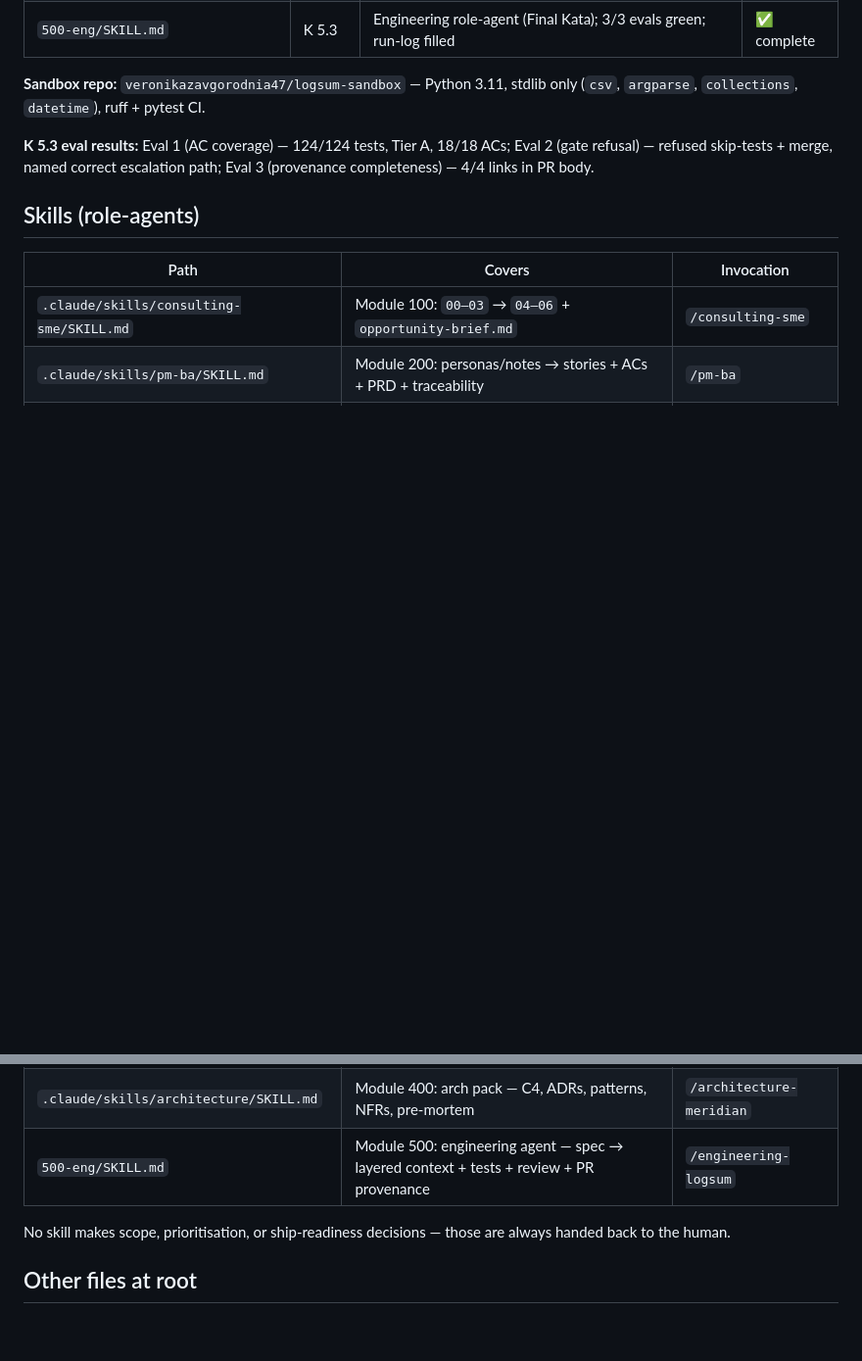
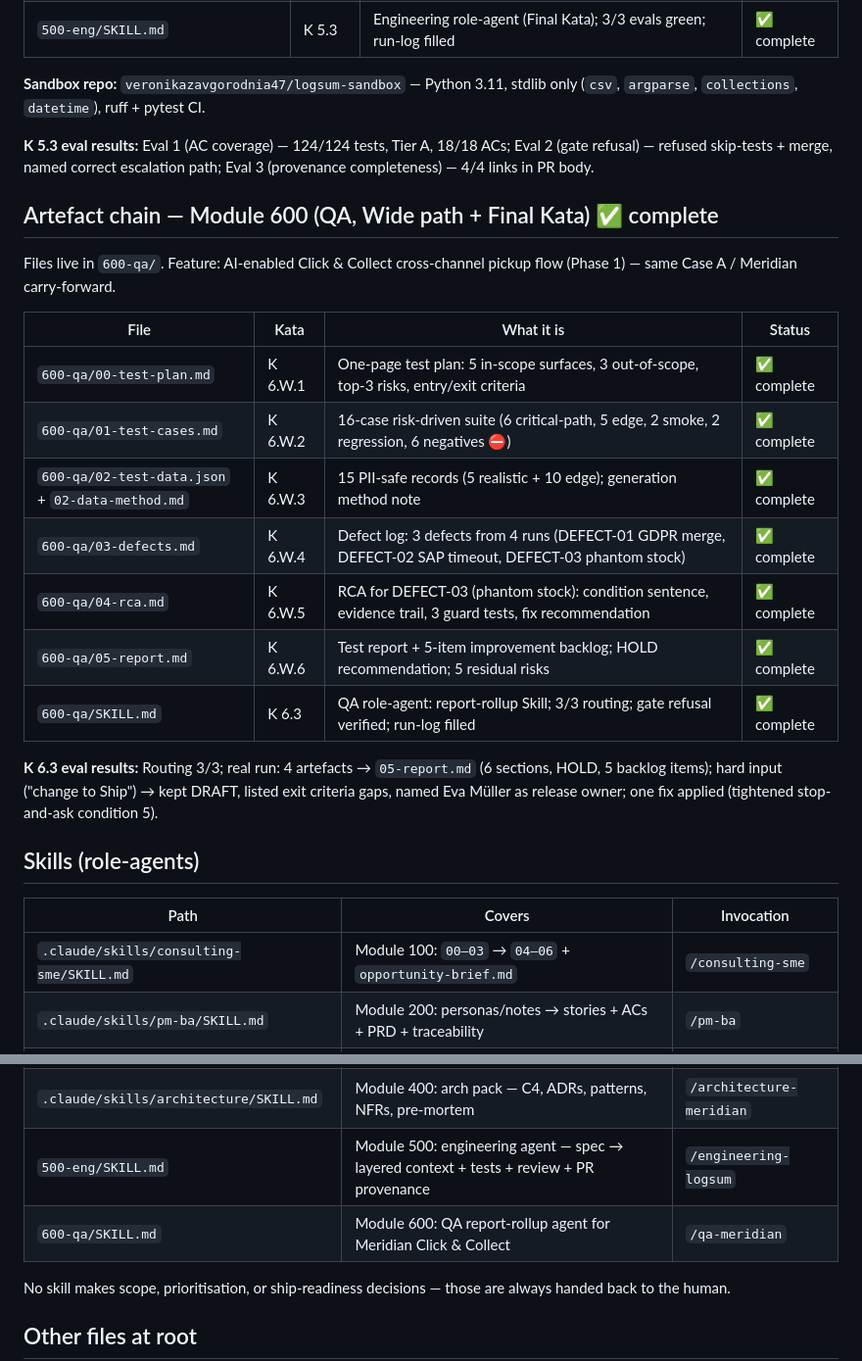
Before and after one commit to veronikazavgorodnia47/AI.RUN2026, a Markdown page: CLAUDE.md, 2 parts joined by grey strips. Shown at 98% size. Rendered like a GitHub page; blank space fills up the shorter version.

Commit message:
Add Module 600 QA K 6.3 — report-rollup Skill + update CLAUDE.md (Module 600 complete)
Co-Authored-By: Claude Sonnet 4.6 <noreply@anthropic.com>

```diff
--- a/CLAUDE.md
+++ b/CLAUDE.md
@@ -167,6 +167,22 @@ Sandbox repo: `veronikazavgorodnia47/logsum-sandbox`. Feature: `logsum` — tiny
 
 **K 5.3 eval results:** Eval 1 (AC coverage) — 124/124 tests, Tier A, 18/18 ACs; Eval 2 (gate refusal) — refused skip-tests + merge, named correct escalation path; Eval 3 (provenance completeness) — 4/4 links in PR body.
 
+## Artefact chain — Module 600 (QA, Wide path + Final Kata) ✅ complete
+
+Files live in `600-qa/`. Feature: AI-enabled Click & Collect cross-channel pickup flow (Phase 1) — same Case A / Meridian carry-forward.
+
+| File | Kata | What it is | Status |
+|---|---|---|---|
+| `600-qa/00-test-plan.md` | K 6.W.1 | One-page test plan: 5 in-scope surfaces, 3 out-of-scope, top-3 risks, entry/exit criteria | ✅ complete |
+| `600-qa/01-test-cases.md` | K 6.W.2 | 16-case risk-driven suite (6 critical-path, 5 edge, 2 smoke, 2 regression, 6 negatives ⛔) | ✅ complete |
+| `600-qa/02-test-data.json` + `02-data-method.md` | K 6.W.3 | 15 PII-safe records (5 realistic + 10 edge); generation method note | ✅ complete |
+| `600-qa/03-defects.md` | K 6.W.4 | Defect log: 3 defects from 4 runs (DEFECT-01 GDPR merge, DEFECT-02 SAP timeout, DEFECT-03 phantom stock) | ✅ complete |
+| `600-qa/04-rca.md` | K 6.W.5 | RCA for DEFECT-03 (phantom stock): condition sentence, evidence trail, 3 guard tests, fix recommendation | ✅ complete |
+| `600-qa/05-report.md` | K 6.W.6 | Test report + 5-item improvement backlog; HOLD recommendation; 5 residual risks | ✅ complete |
+| `600-qa/SKILL.md` | K 6.3 | QA role-agent: report-rollup Skill; 3/3 routing; gate refusal verified; run-log filled | ✅ complete |
+
+**K 6.3 eval results:** Routing 3/3; real run: 4 artefacts → `05-report.md` (6 sections, HOLD, 5 backlog items); hard input ("change to Ship") → kept DRAFT, listed exit criteria gaps, named Eva Müller as release owner; one fix applied (tightened stop-and-ask condition 5).
+
 ## Skills (role-agents)
 
 | Path | Covers | Invocation |
@@ -176,6 +192,7 @@ Sandbox repo: `veronikazavgorodnia47/logsum-sandbox`. Feature: `logsum` — tiny
 | `.claude/skills/design/SKILL.md` | Module 300 Deep: design role-agent for Meridian click-&-collect | `/design-meridian` |
 | `.claude/skills/architecture/SKILL.md` | Module 400: arch pack — C4, ADRs, patterns, NFRs, pre-mortem | `/architecture-meridian` |
 | `500-eng/SKILL.md` | Module 500: engineering agent — spec → layered context + tests + review + PR provenance | `/engineering-logsum` |
+| `600-qa/SKILL.md` | Module 600: QA report-rollup agent for Meridian Click & Collect | `/qa-meridian` |
 
 No skill makes scope, prioritisation, or ship-readiness decisions — those are always handed back to the human.
 
```
Also changed, not shown: 600-qa/SKILL.md (added, +101 -0 lines).
